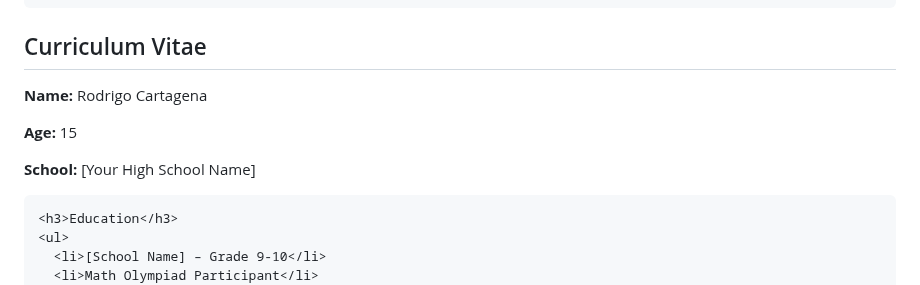
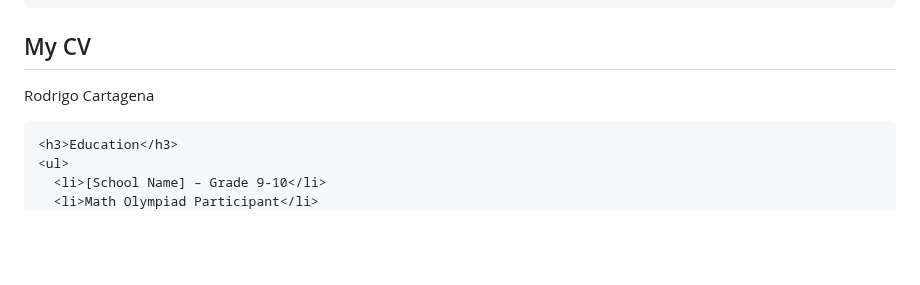
Before and after one commit to rodrigocartagena/rodrigocartagena, a Markdown page: README.md, the part around the change. Drawn GitHub-style; blank space fills up the shorter version.

```diff
--- a/README.md
+++ b/README.md
@@ -79,10 +79,8 @@
   </div>
 
   <div id="cv" class="tab-content">
-    <h2>Curriculum Vitae</h2>
-    <p><strong>Name:</strong> Rodrigo Cartagena</p>
-    <p><strong>Age:</strong> 15</p>
-    <p><strong>School:</strong> [Your High School Name]</p>
+    <h2>My CV</h2>
+    <p> Rodrigo Cartagena</p>
 
     <h3>Education</h3>
     <ul>
```
